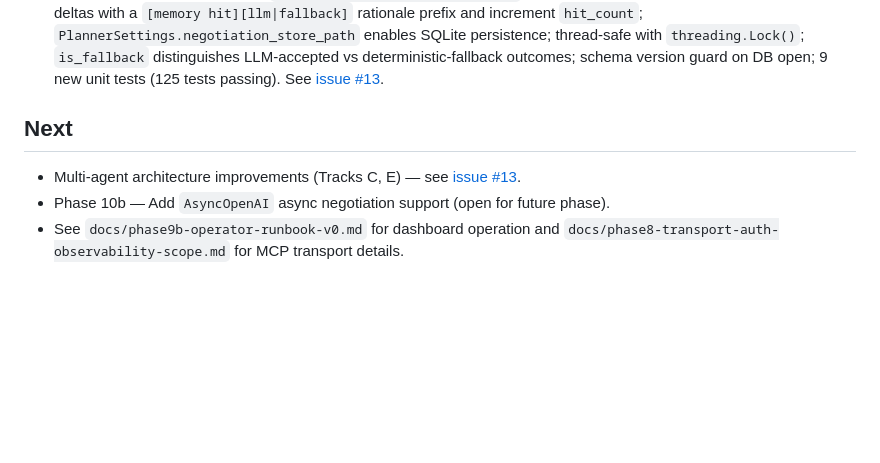
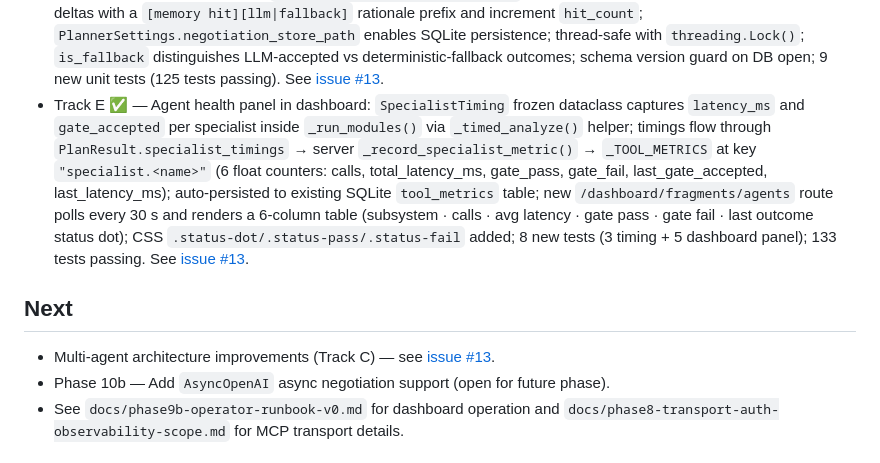
Before and after one commit to nini1972/mars-colonization-specialist, a Markdown page: README.md, the part around the change. Rendered like a GitHub page; blank space fills up the shorter version.

Commit message:
feat(README): add agent health panel details and update multi-agent architecture notes

```diff
--- a/README.md
+++ b/README.md
@@ -93,10 +93,11 @@ Prerequisites: Docker Desktop must be running before either command.
 - Track A ✅ — Parallel specialist execution: ECLSS, ISRU, and HabitatThermodynamics run concurrently via `ThreadPoolExecutor(max_workers=3)`; PowerSpecialist runs after (depends on ECLSS + ISRU outputs); no public API changes (112 tests passing). See [issue #13](https://github.com/nini1972/mars-colonization-specialist/issues/13).
 - Track B ✅ — Smarter negotiation fallback: replaced fixed +20% ISRU-only fallback with `_conflict_aware_fallback()` driven by `_CONFLICT_KNOB_TABLE`; per-conflict knobs (ISRU Δ, crew Δ, dust Δ) combined via `max()` across active conflicts; `PlannerSettings.conflict_knob_overrides` allows per-deployment override; 4 new unit tests (116 tests passing). See [issue #13](https://github.com/nini1972/mars-colonization-specialist/issues/13).
 - Track D ✅ — Persistent negotiation memory: `NegotiationMemoryStore` fingerprints each conflict scenario (SHA-256 of phase + crew + solar_kw + battery_kwh + dust + hours_without_sun + sorted conflict IDs) and caches accepted outcomes in-memory or SQLite; `CentralPlanner._handle_replan()` checks the cache first — cache hits replay stored deltas with a `[memory hit][llm|fallback]` rationale prefix and increment `hit_count`; `PlannerSettings.negotiation_store_path` enables SQLite persistence; thread-safe with `threading.Lock()`; `is_fallback` distinguishes LLM-accepted vs deterministic-fallback outcomes; schema version guard on DB open; 9 new unit tests (125 tests passing). See [issue #13](https://github.com/nini1972/mars-colonization-specialist/issues/13).
+- Track E ✅ — Agent health panel in dashboard: `SpecialistTiming` frozen dataclass captures `latency_ms` and `gate_accepted` per specialist inside `_run_modules()` via `_timed_analyze()` helper; timings flow through `PlanResult.specialist_timings` → server `_record_specialist_metric()` → `_TOOL_METRICS` at key `"specialist.<name>"` (6 float counters: calls, total_latency_ms, gate_pass, gate_fail, last_gate_accepted, last_latency_ms); auto-persisted to existing SQLite `tool_metrics` table; new `/dashboard/fragments/agents` route polls every 30 s and renders a 6-column table (subsystem · calls · avg latency · gate pass · gate fail · last outcome status dot); CSS `.status-dot/.status-pass/.status-fail` added; 8 new tests (3 timing + 5 dashboard panel); 133 tests passing. See [issue #13](https://github.com/nini1972/mars-colonization-specialist/issues/13).
 
 ## Next
 
-- Multi-agent architecture improvements (Tracks C, E) — see [issue #13](https://github.com/nini1972/mars-colonization-specialist/issues/13).
+- Multi-agent architecture improvements (Track C) — see [issue #13](https://github.com/nini1972/mars-colonization-specialist/issues/13).
 - Phase 10b — Add `AsyncOpenAI` async negotiation support (open for future phase).
 - See `docs/phase9b-operator-runbook-v0.md` for dashboard operation and `docs/phase8-transport-auth-observability-scope.md` for MCP transport details.
 
```
